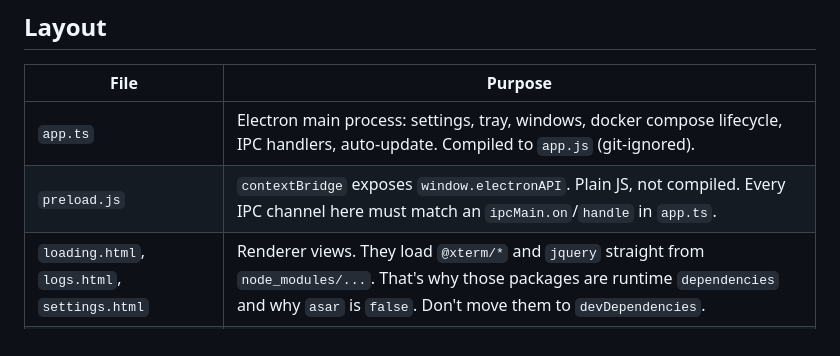
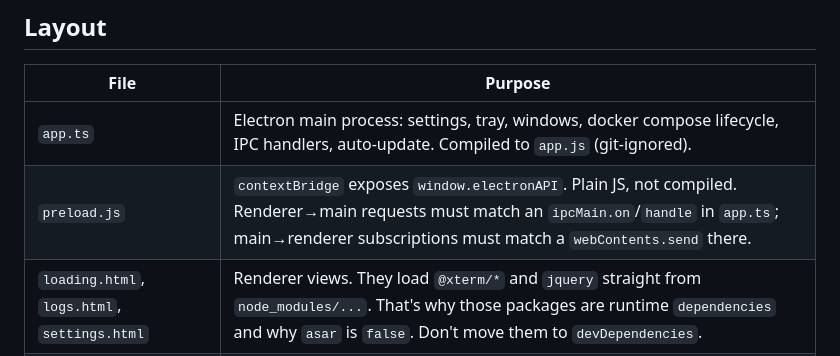
Before and after one commit to cjmalloy/jasper-app, a Markdown page: .github/copilot-instructions.md, the part around the change. Drawn GitHub-style.

Commit message:
Update preload.js purpose description
Clarified IPC communication requirements in preload.js.

Co-authored-by: Copilot Autofix powered by AI <175728472+Copilot@users.noreply.github.com>

```diff
--- a/.github/copilot-instructions.md
+++ b/.github/copilot-instructions.md
@@ -11,7 +11,7 @@ reports `UP`.
 | File | Purpose |
 | --- | --- |
 | `app.ts` | Electron main process: settings, tray, windows, docker compose lifecycle, IPC handlers, auto-update. Compiled to `app.js` (git-ignored). |
-| `preload.js` | `contextBridge` exposes `window.electronAPI`. Plain JS, not compiled. Every IPC channel here must match an `ipcMain.on`/`handle` in `app.ts`. |
+| `preload.js` | `contextBridge` exposes `window.electronAPI`. Plain JS, not compiled. Renderer→main requests must match an `ipcMain.on`/`handle` in `app.ts`; main→renderer subscriptions must match a `webContents.send` there. |
 | `loading.html`, `logs.html`, `settings.html` | Renderer views. They load `@xterm/*` and `jquery` straight from `node_modules/...`. That's why those packages are runtime `dependencies` and why `asar` is `false`. Don't move them to `devDependencies`. |
 | `docker-compose.yaml` | Services. Every value comes from `JASPER_*` env vars that `writeEnv()` in `app.ts` sets. |
 | `build/` | Icon and macOS entitlements for electron-builder. |
```
